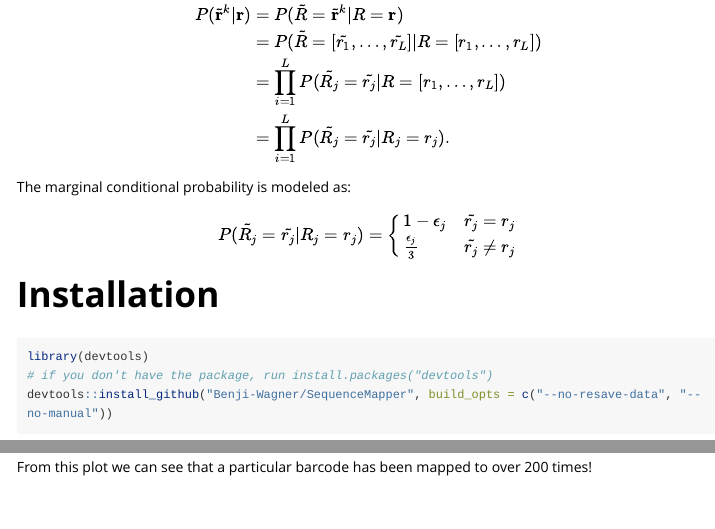
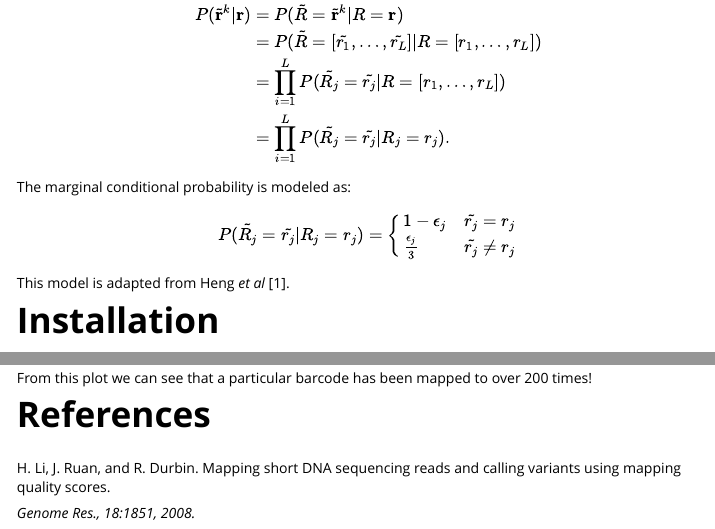
Before and after one commit to Benji-Wagner/SequenceMapper, an R Markdown document (vignettes/SequenceMapper_vignette.Rmd): the page in a window 1100 px wide, from 370 px down, and a second part further down, joined at a grey line. Rendered offline with R 4.5, knitr and Pandoc, with nearby package versions; some code elsewhere in the file could not run offline; long lines of code are wrapped.

Commit message:
Updated vignette

````diff
--- a/vignettes/SequenceMapper_vignette.Rmd
+++ b/vignettes/SequenceMapper_vignette.Rmd
@@ -43,6 +43,8 @@ $$
       \frac{\epsilon_j}{3} & \tilde{r_j} \neq r_j
     \end{cases}
 $$
+
+This model is adapted from Heng *et al* [1].
 
 # Installation
 
@@ -105,3 +107,11 @@ mapped_reads %>%
 ```
 
 From this plot we can see that a particular barcode has been mapped to over 200 times!
+
+# References
+
+H. Li, J. Ruan, and R. Durbin.
+Mapping short DNA sequencing reads and calling variants using mapping quality
+scores.
+
+*Genome Res., 18:1851, 2008.*
````
Also changed, not shown: 1 other file.
